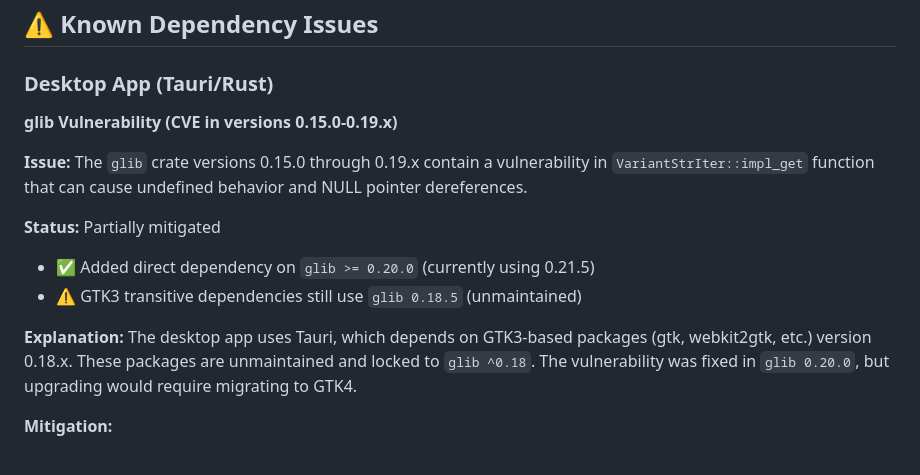
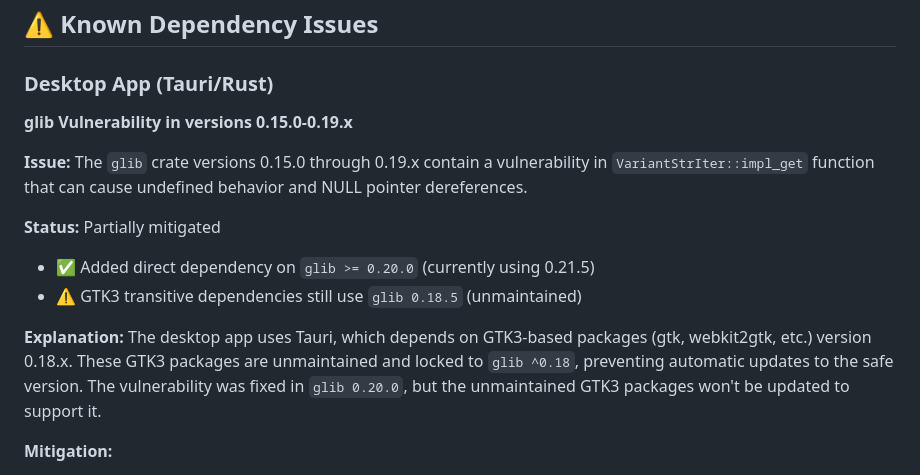
Before and after one commit to Tsoympet/G.F.P.S-Global-Football-Probability-System, a Markdown page: docs/SECURITY.md, the part around the change. Drawn GitHub-style.

Commit message:
Improve documentation clarity based on code review feedback
Co-authored-by: Tsoympet <194965140+Tsoympet@users.noreply.github.com>

```diff
--- a/docs/SECURITY.md
+++ b/docs/SECURITY.md
@@ -213,7 +213,7 @@ If a security incident is detected:
 
 ### Desktop App (Tauri/Rust)
 
-**glib Vulnerability (CVE in versions 0.15.0-0.19.x)**
+**glib Vulnerability in versions 0.15.0-0.19.x**
 
 **Issue:** The `glib` crate versions 0.15.0 through 0.19.x contain a vulnerability in `VariantStrIter::impl_get` function that can cause undefined behavior and NULL pointer dereferences.
 
@@ -222,7 +222,7 @@ If a security incident is detected:
 - ⚠️  GTK3 transitive dependencies still use `glib 0.18.5` (unmaintained)
 
 **Explanation:**
-The desktop app uses Tauri, which depends on GTK3-based packages (gtk, webkit2gtk, etc.) version 0.18.x. These packages are unmaintained and locked to `glib ^0.18`. The vulnerability was fixed in `glib 0.20.0`, but upgrading would require migrating to GTK4.
+The desktop app uses Tauri, which depends on GTK3-based packages (gtk, webkit2gtk, etc.) version 0.18.x. These GTK3 packages are unmaintained and locked to `glib ^0.18`, preventing automatic updates to the safe version. The vulnerability was fixed in `glib 0.20.0`, but the unmaintained GTK3 packages won't be updated to support it.
 
 **Mitigation:**
 1. Added `glib >= 0.20.0` as a direct dependency to ensure non-vulnerable version is available
```
